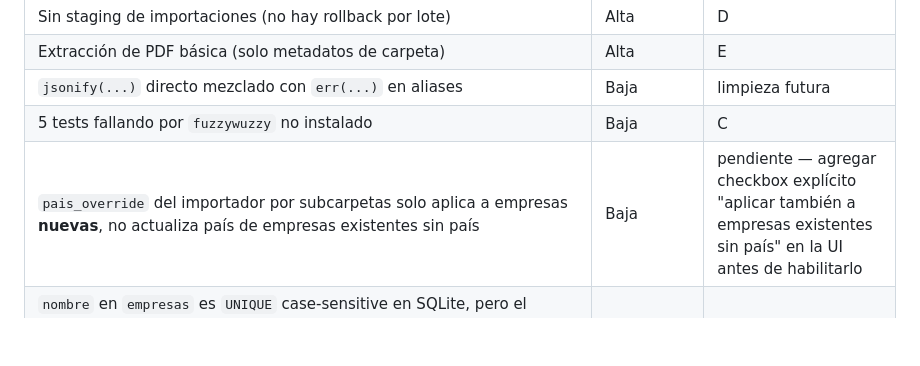
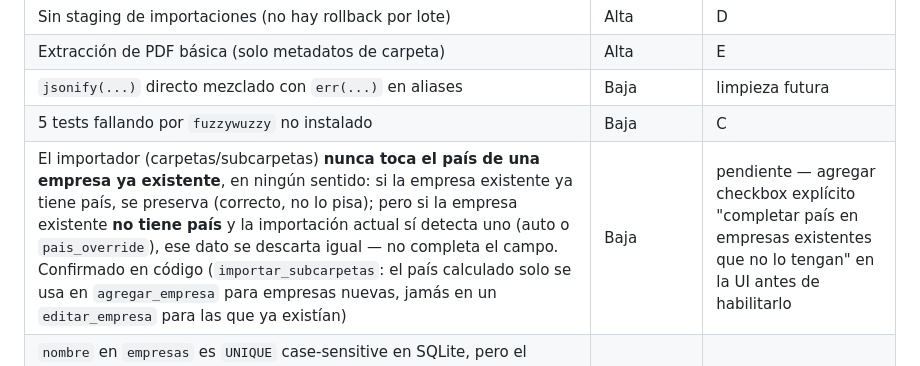
Before and after one commit to piedragus/crm-clientes, a Markdown page: PRODUCTO.md, the part around the change. Drawn GitHub-style; blank space fills up the shorter version.

Commit message:
docs: clarificar comportamiento del importador re: país de empresas existentes (no pisa, pero tampoco completa)

```diff
--- a/PRODUCTO.md
+++ b/PRODUCTO.md
@@ -90,7 +90,7 @@ CRM de ventas industriales para gestionar el ciclo comercial completo: desde el
 | Extracción de PDF básica (solo metadatos de carpeta) | Alta | E |
 | `jsonify(...)` directo mezclado con `err(...)` en aliases | Baja | limpieza futura |
 | 5 tests fallando por `fuzzywuzzy` no instalado | Baja | C |
-| `pais_override` del importador por subcarpetas solo aplica a empresas **nuevas**, no actualiza país de empresas existentes sin país | Baja | pendiente — agregar checkbox explícito "aplicar también a empresas existentes sin país" en la UI antes de habilitarlo |
+| El importador (carpetas/subcarpetas) **nunca toca el país de una empresa ya existente**, en ningún sentido: si la empresa existente ya tiene país, se preserva (correcto, no lo pisa); pero si la empresa existente **no tiene país** y la importación actual sí detecta uno (auto o `pais_override`), ese dato se descarta igual — no completa el campo. Confirmado en código (`importar_subcarpetas`: el país calculado solo se usa en `agregar_empresa` para empresas nuevas, jamás en un `editar_empresa` para las que ya existían) | Baja | pendiente — agregar checkbox explícito "completar país en empresas existentes que no lo tengan" en la UI antes de habilitarlo |
 | `nombre` en `empresas` es `UNIQUE` case-sensitive en SQLite, pero el importador matchea por `nombre.lower()`: nombres con distinto casing ("ACME" vs "acme") generan **dos registros separados** en la DB (cada uno con su propio país), mientras el importador los trata como la misma empresa al asignar cotizaciones nuevas → cotizaciones se cuelgan de uno solo, el otro queda huérfano/duplicado en la práctica. Insertar el mismo nombre exacto (mismo casing) ya existente falla silenciosamente ("No se pudo crear") sin actualizar el país de la empresa existente | Alta | relacionado con Sprint H (dedupe) — evaluar `UNIQUE` con `COLLATE NOCASE` o normalizar nombre antes de insertar |
 
 ---
```
